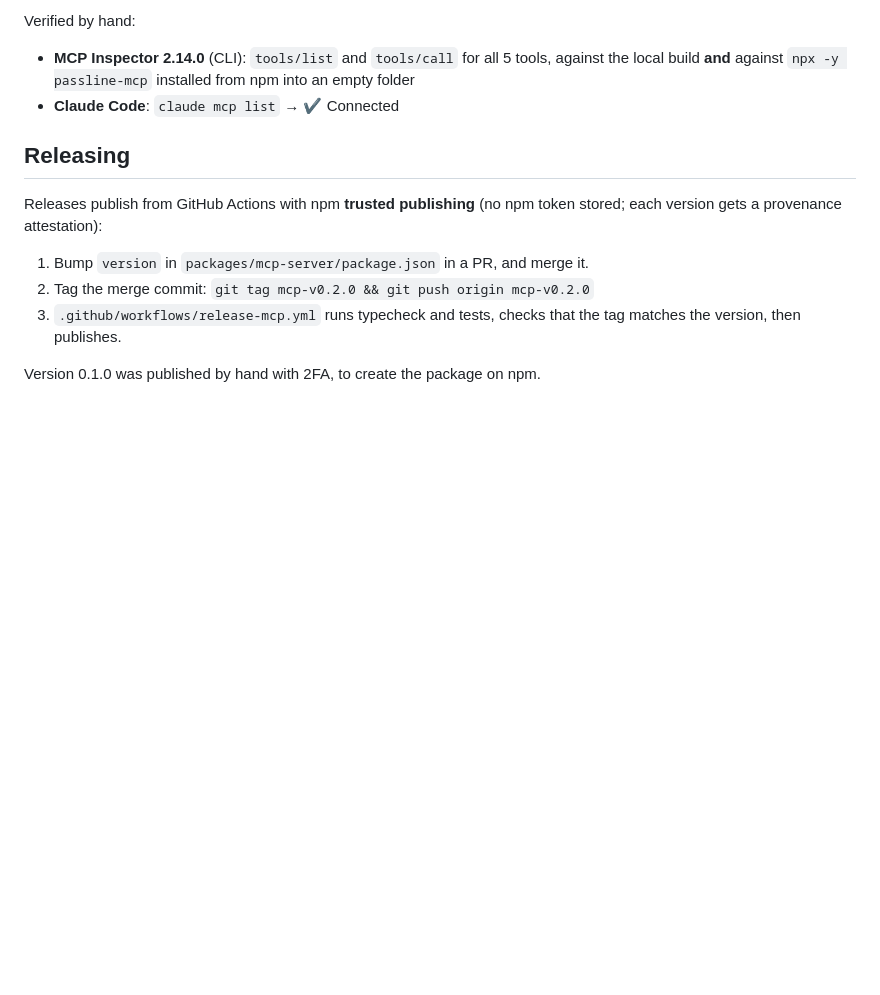
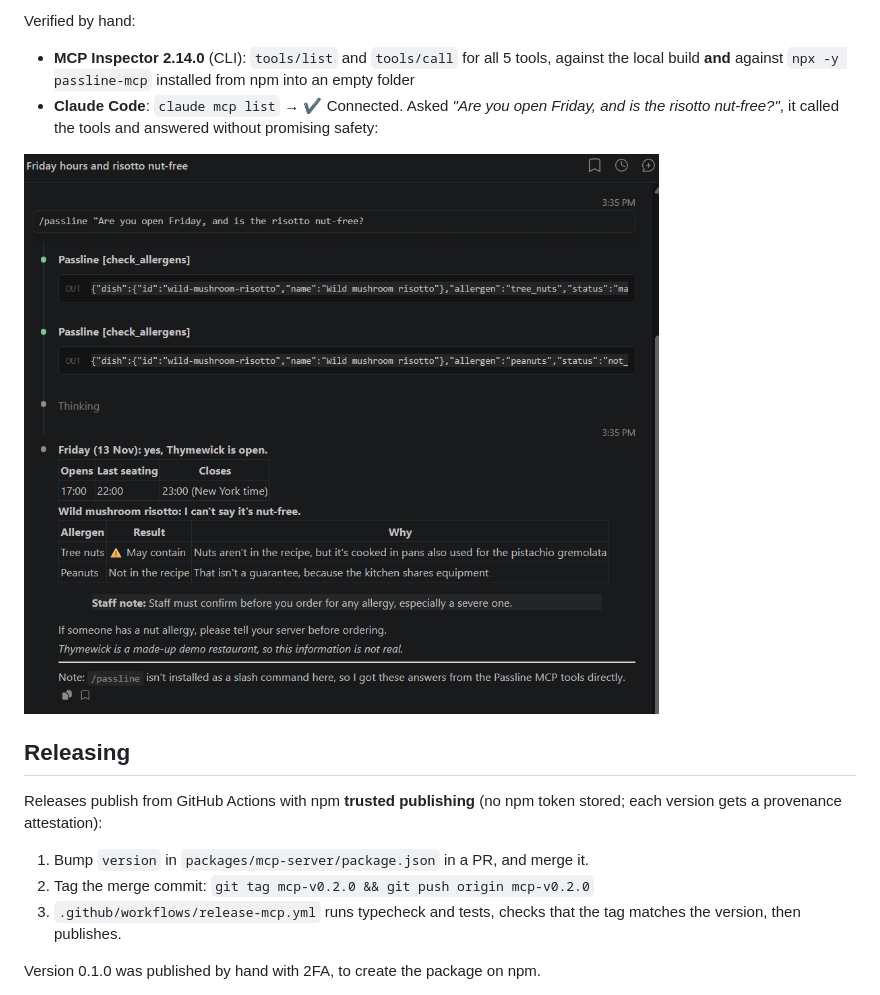
Before and after one commit to Amir1887/passline, a Markdown page: packages/mcp-server/README.md, the part around the change. GitHub-like rendering; pictures changed too: docs/images/claude-code-passline.png (added); blank space fills up the shorter version.

Commit message:
docs: add Claude Code screenshot as proof the MCP server works in a real client (#8)
Co-authored-by: Amir Gad <Amir1887@users.noreply.github.com>
Co-authored-by: Claude Opus 5.5 <noreply@anthropic.com>

```diff
--- a/packages/mcp-server/README.md
+++ b/packages/mcp-server/README.md
@@ -187,7 +187,9 @@ $0. No AI model, network call or database.
 
 Verified by hand:
 - **MCP Inspector 2.14.0** (CLI): `tools/list` and `tools/call` for all 5 tools, against the local build **and** against `npx -y passline-mcp` installed from npm into an empty folder
-- **Claude Code**: `claude mcp list` → ✔ Connected
+- **Claude Code**: `claude mcp list` → ✔ Connected. Asked *"Are you open Friday, and is the risotto nut-free?"*, it called the tools and answered without promising safety:
+
+![Claude Code answering with the Passline tools: Friday hours, risotto may contain tree nuts, staff note](../../docs/images/claude-code-passline.png)
 
 ## Releasing
 
```
Also changed, not shown: README.md (+2 -0 lines).
